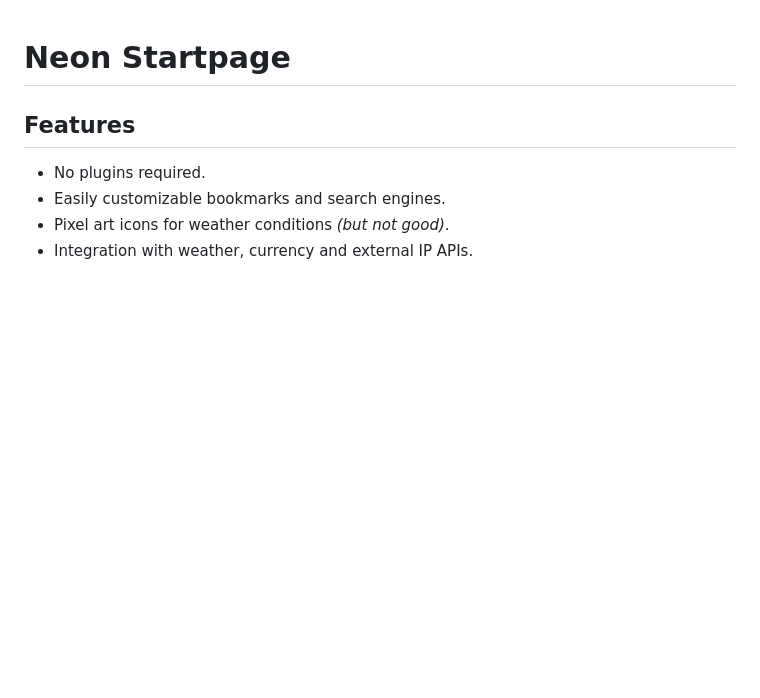
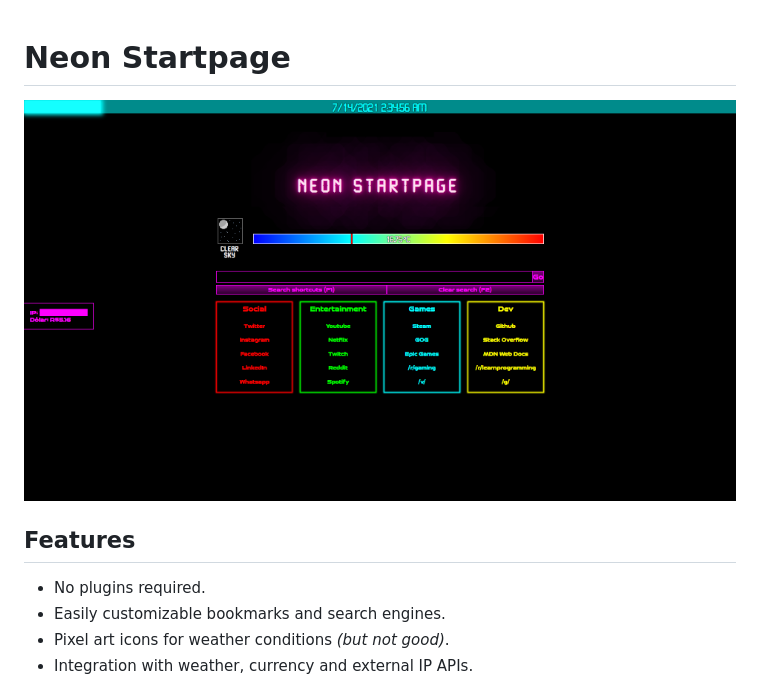
Before and after one commit to pedro-pablo/neon-startpage, a Markdown page: README.md, the part around the change. GitHub-like rendering; pictures changed too: img/screenshot.png (added); blank space fills up the shorter version.

Commit message:
added image to readme

```diff
--- a/README.md
+++ b/README.md
@@ -1,4 +1,6 @@
 # Neon Startpage
+
+![Neon Startpage](img/screenshot.png)
 
 ## Features
 - No plugins required.
```
